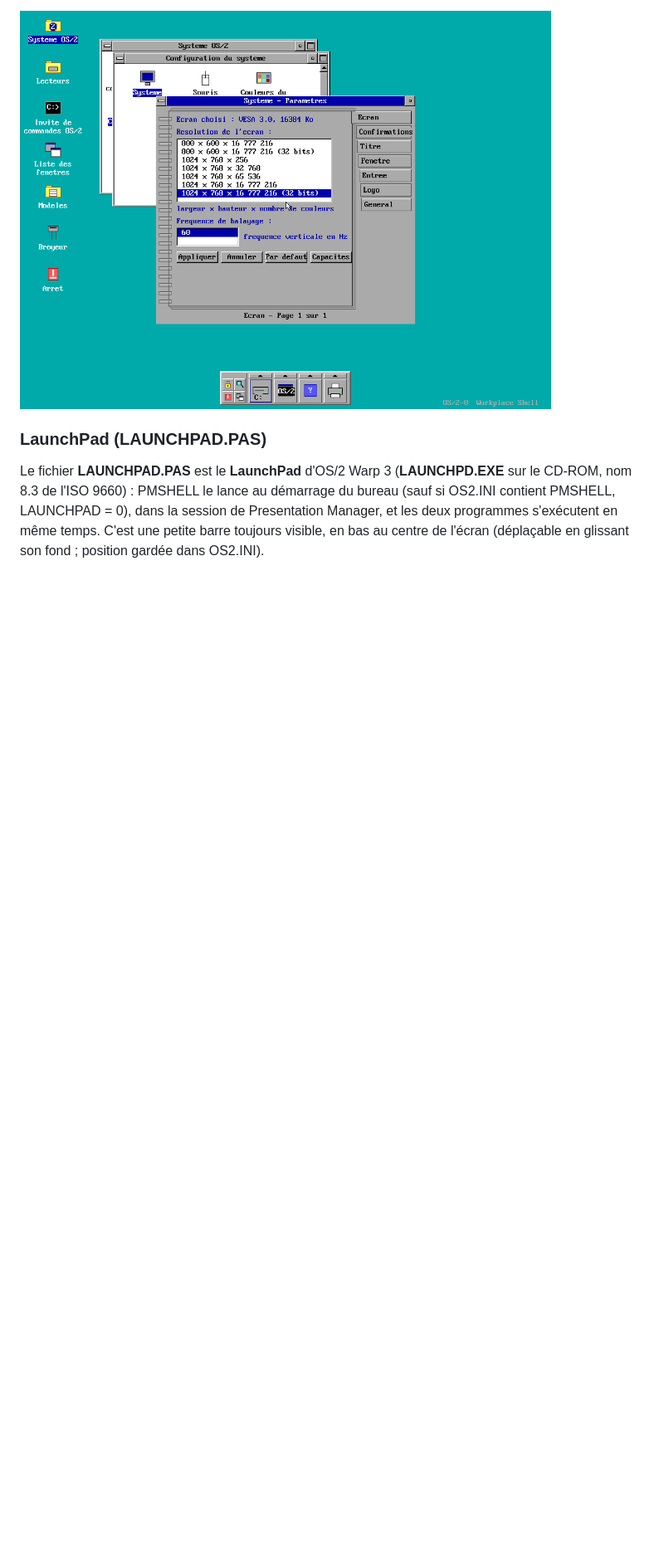
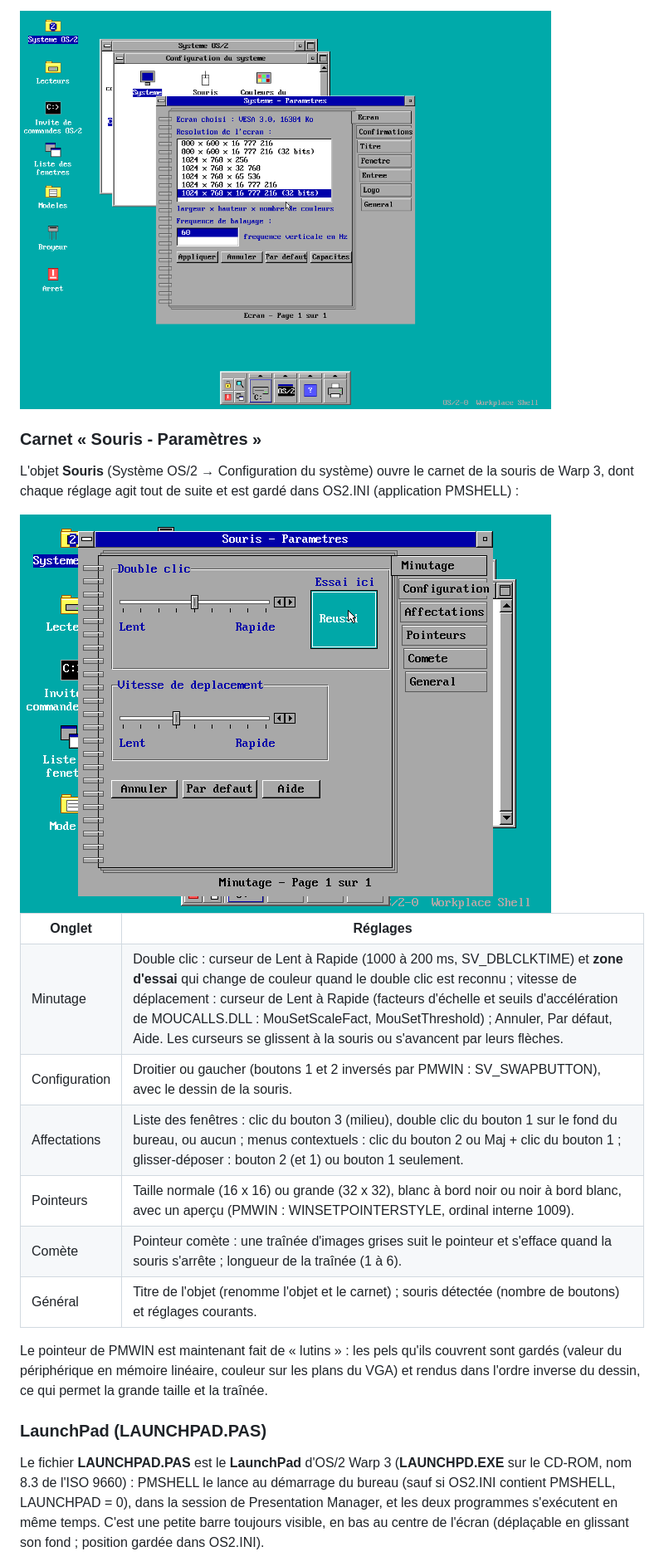
Before and after one commit to gladir/OS2-0, a Markdown page: README.md, the part around the change. Shown at 83% size. GitHub-like rendering; pictures changed too: IMAGE/SOURIS.png (added); blank space fills up the shorter version.

Commit message:
Carnet Souris - Parametres (Warp 3) et pointeur configurable
- PMSHELL : objet Souris (Configuration du systeme) et carnet
  "Souris - Parametres" : Minutage (curseurs du double clic, zone
  d'essai, vitesse de deplacement par MouSetScaleFact/MouSetThreshold),
  Configuration (droitier, gaucher), Affectations (liste des fenetres
  par le bouton 3 ou le double clic du bouton 1, menus par le bouton 2
  ou Maj + bouton 1, glisser par le bouton 2 ou le bouton 1), Pointeurs
  (taille, couleurs, apercu), Comete, General (titre de l'objet) ;
  curseurs (sliders) dessines, glisses a la souris ou par leurs fleches ;
  controles des pages crees dans l'ordre (groupes de boutons radio).
- PMWIN : pointeur fait de lutins (pels gardes et rendus dans l'ordre
  inverse) : grande taille, couleurs inversees, pointeur comete
  (WINSETPOINTERSTYLE, ordinal 1009).

Co-Authored-By: Claude Opus 5.5 <noreply@anthropic.com>
Claude-Session: https://claude.ai/code/session_019K9zRG3gLXy99zXSC8JFsa

```diff
--- a/README.md
+++ b/README.md
@@ -604,6 +604,24 @@ Les réglages sont gardés dans OS2.INI (application PMSHELL). Le programme <b>D
 
 <img width="640" height="480" alt="OS/2-0 en 1024 x 768 x 16 millions de couleurs : carnet Système - Paramètres, onglet Écran (résolutions VESA)" src="IMAGE/PARAMETRES.png" />
 
+<h3>Carnet « Souris - Paramètres »</h3>
+
+L'objet <b>Souris</b> (Système OS/2 → Configuration du système) ouvre le carnet de la souris de Warp 3, dont chaque réglage agit tout de suite et est gardé dans OS2.INI (application PMSHELL) :
+
+<img width="640" height="480" alt="OS/2-0 : carnet Souris - Paramètres, onglet Minutage (zone d'essai du double clic réussie)" src="IMAGE/SOURIS.png" />
+
+<table>
+	<tr><th>Onglet</th><th>Réglages</th></tr>
+	<tr><td>Minutage</td><td>Double clic : curseur de Lent à Rapide (1000 à 200 ms, SV_DBLCLKTIME) et <b>zone d'essai</b> qui change de couleur quand le double clic est reconnu ; vitesse de déplacement : curseur de Lent à Rapide (facteurs d'échelle et seuils d'accélération de MOUCALLS.DLL : MouSetScaleFact, MouSetThreshold) ; Annuler, Par défaut, Aide. Les curseurs se glissent à la souris ou s'avancent par leurs flèches.</td></tr>
+	<tr><td>Configuration</td><td>Droitier ou gaucher (boutons 1 et 2 inversés par PMWIN : SV_SWAPBUTTON), avec le dessin de la souris.</td></tr>
+	<tr><td>Affectations</td><td>Liste des fenêtres : clic du bouton 3 (milieu), double clic du bouton 1 sur le fond du bureau, ou aucun ; menus contextuels : clic du bouton 2 ou Maj + clic du bouton 1 ; glisser-déposer : bouton 2 (et 1) ou bouton 1 seulement.</td></tr>
+	<tr><td>Pointeurs</td><td>Taille normale (16 x 16) ou grande (32 x 32), blanc à bord noir ou noir à bord blanc, avec un aperçu (PMWIN : WINSETPOINTERSTYLE, ordinal interne 1009).</td></tr>
+	<tr><td>Comète</td><td>Pointeur comète : une traînée d'images grises suit le pointeur et s'efface quand la souris s'arrête ; longueur de la traînée (1 à 6).</td></tr>
+	<tr><td>Général</td><td>Titre de l'objet (renomme l'objet et le carnet) ; souris détectée (nombre de boutons) et réglages courants.</td></tr>
+</table>
+
+Le pointeur de PMWIN est maintenant fait de « lutins » : les pels qu'ils couvrent sont gardés (valeur du périphérique en mémoire linéaire, couleur sur les plans du VGA) et rendus dans l'ordre inverse du dessin, ce qui permet la grande taille et la traînée.
+
 <h3>LaunchPad (LAUNCHPAD.PAS)</h3>
 
 Le fichier <b>LAUNCHPAD.PAS</b> est le <b>LaunchPad</b> d'OS/2 Warp 3 (<b>LAUNCHPD.EXE</b> sur le CD-ROM, nom 8.3 de l'ISO 9660) : PMSHELL le lance au démarrage du bureau (sauf si OS2.INI contient PMSHELL, LAUNCHPAD = 0), dans la session de Presentation Manager, et les deux programmes s'exécutent en même temps. C'est une petite barre toujours visible, en bas au centre de l'écran (déplaçable en glissant son fond ; position gardée dans OS2.INI).
```
Also changed, not shown: 6 other files.
